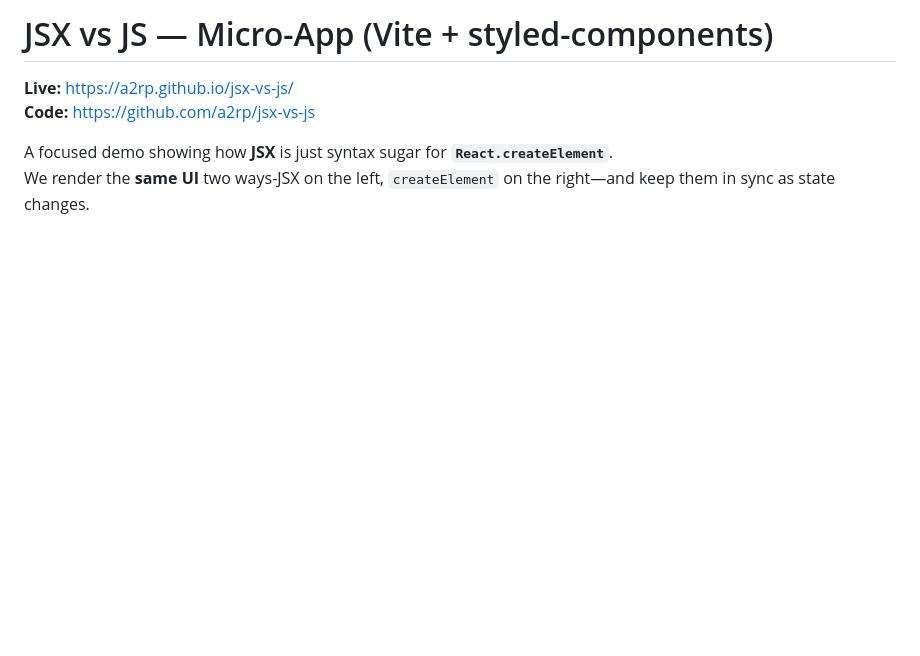
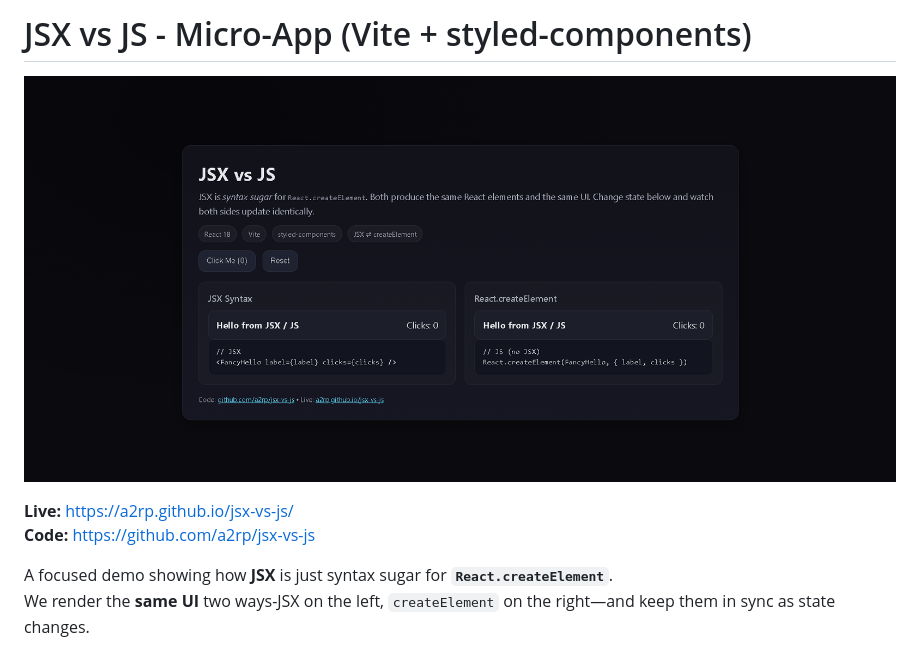
Before and after one commit to a2rp/jsx-vs-js, a Markdown page: README.md, the part around the change. GitHub-like rendering; pictures changed too: image.png (added); blank space fills up the shorter version.

```diff
--- a/README.md
+++ b/README.md
@@ -1,4 +1,6 @@
-# JSX vs JS — Micro-App (Vite + styled-components)
+# JSX vs JS - Micro-App (Vite + styled-components)
+
+![alt text](image.png)
 
 **Live:** https://a2rp.github.io/jsx-vs-js/
 **Code:** https://github.com/a2rp/jsx-vs-js
```
